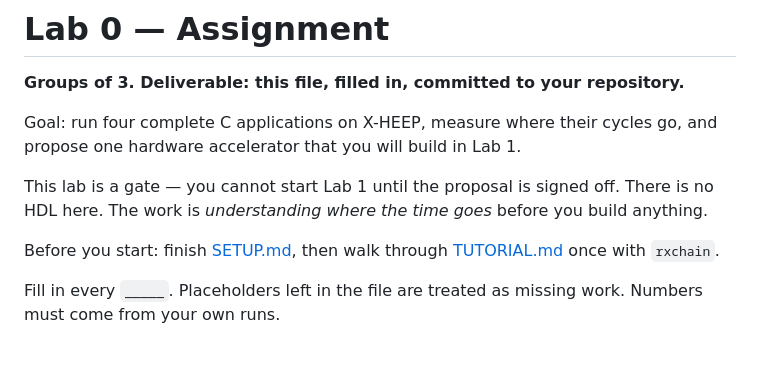
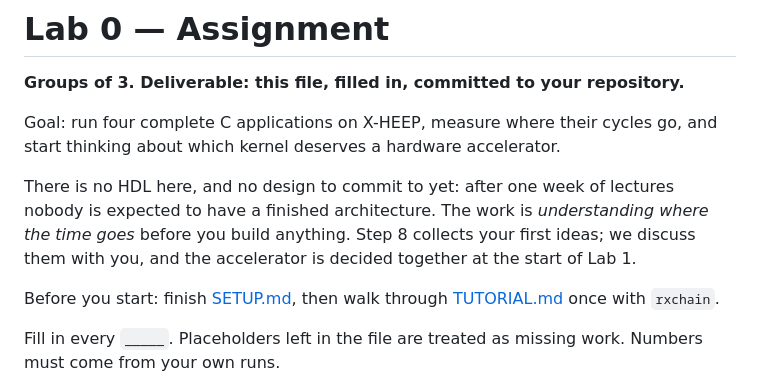
Before and after one commit to Integrated-Systems-Architecture/ISA-LAB0, a Markdown page: ASSIGNMENT.md, the part around the change printed below. Drawn GitHub-style; blank space fills up the shorter version.

```diff
--- a/ASSIGNMENT.md
+++ b/ASSIGNMENT.md
@@ -3,11 +3,13 @@
 **Groups of 3. Deliverable: this file, filled in, committed to your repository.**
 
 Goal: run four complete C applications on X-HEEP, measure where their cycles
-go, and propose one hardware accelerator that you will build in Lab 1.
+go, and start thinking about which kernel deserves a hardware accelerator.
 
-This lab is a gate — you cannot start Lab 1 until the proposal is signed off.
-There is no HDL here. The work is *understanding where the time goes* before
-you build anything.
+There is no HDL here, and no design to commit to yet: after one week of
+lectures nobody is expected to have a finished architecture. The work is
+*understanding where the time goes* before you build anything. Step 8 collects
+your first ideas; we discuss them with you, and the accelerator is decided
+together at the start of Lab 1.
 
 Before you start: finish [SETUP.md](SETUP.md), then walk through
 [TUTORIAL.md](TUTORIAL.md) once with `rxchain`.
```
Also changed, not shown: other parts of ASSIGNMENT.md (+38 -32 lines), README.md (+7 -5 lines).
